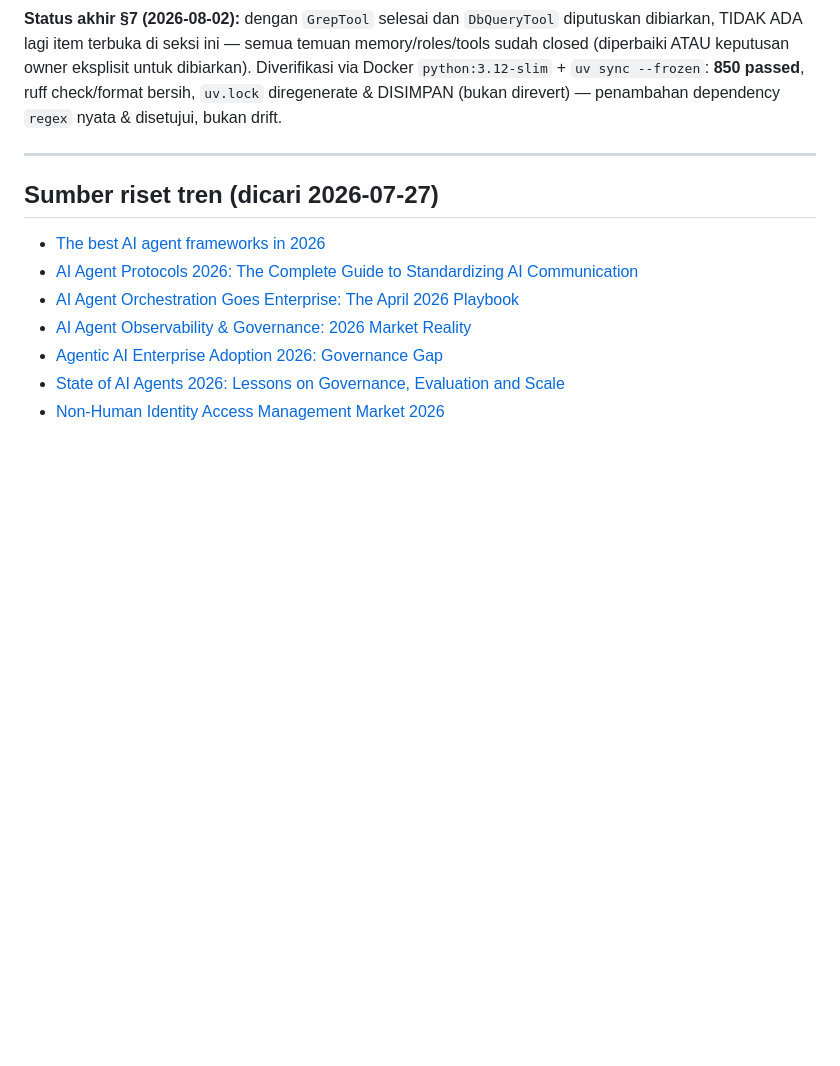
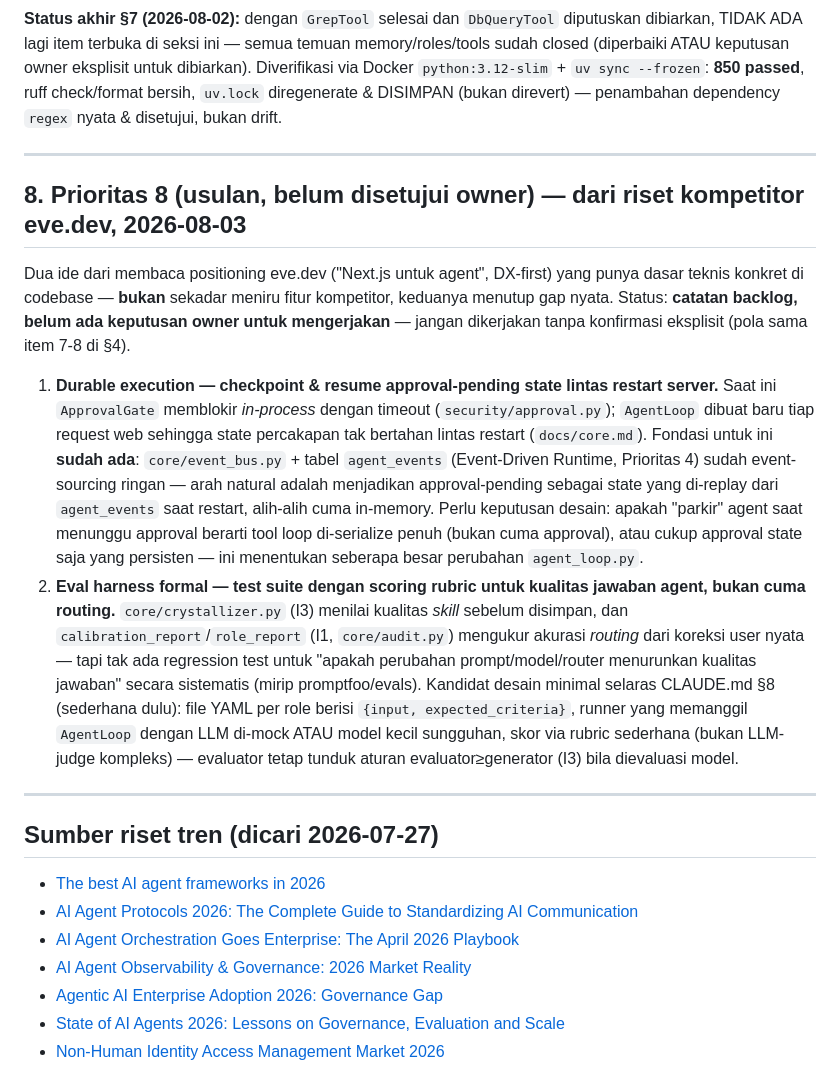
Before and after one commit to MuhammadHasbiAshshiddieqy/OpenClawn, a Markdown page: TODO.md, the part around the change. Drawn GitHub-style; blank space fills up the shorter version.

Commit message:
docs: log durable-execution and eval-harness ideas as unapproved backlog
Sourced from reading eve.dev's positioning ("Next.js for agents") and
comparing against OpenCLAWN's control-plane approach. Both ideas map to
existing groundwork (agent_events/event_bus for durability, crystallizer/
audit for eval scoring) rather than blind feature-copying. Marked
explicitly as proposals pending owner prioritization, not committed work.

Co-Authored-By: Claude Sonnet 5 <noreply@anthropic.com>

```diff
--- a/TODO.md
+++ b/TODO.md
@@ -557,6 +557,40 @@ nyata & disetujui, bukan drift.
 
 ---
 
+## 8. Prioritas 8 (usulan, belum disetujui owner) — dari riset kompetitor eve.dev, 2026-08-03
+
+Dua ide dari membaca positioning eve.dev ("Next.js untuk agent", DX-first) yang
+punya dasar teknis konkret di codebase — **bukan** sekadar meniru fitur
+kompetitor, keduanya menutup gap nyata. Status: **catatan backlog, belum
+ada keputusan owner untuk mengerjakan** — jangan dikerjakan tanpa
+konfirmasi eksplisit (pola sama item 7-8 di §4).
+
+1. **Durable execution — checkpoint & resume approval-pending state lintas
+   restart server.** Saat ini `ApprovalGate` memblokir *in-process* dengan
+   timeout (`security/approval.py`); `AgentLoop` dibuat baru tiap request
+   web sehingga state percakapan tak bertahan lintas restart
+   (`docs/core.md`). Fondasi untuk ini **sudah ada**: `core/event_bus.py` +
+   tabel `agent_events` (Event-Driven Runtime, Prioritas 4) sudah
+   event-sourcing ringan — arah natural adalah menjadikan approval-pending
+   sebagai state yang di-replay dari `agent_events` saat restart, alih-alih
+   cuma in-memory. Perlu keputusan desain: apakah "parkir" agent saat
+   menunggu approval berarti tool loop di-serialize penuh (bukan cuma
+   approval), atau cukup approval state saja yang persisten — ini
+   menentukan seberapa besar perubahan `agent_loop.py`.
+2. **Eval harness formal — test suite dengan scoring rubric untuk kualitas
+   jawaban agent, bukan cuma routing.** `core/crystallizer.py` (I3) menilai
+   kualitas *skill* sebelum disimpan, dan `calibration_report`/`role_report`
+   (I1, `core/audit.py`) mengukur akurasi *routing* dari koreksi user nyata
+   — tapi tak ada regression test untuk "apakah perubahan prompt/model/router
+   menurunkan kualitas jawaban" secara sistematis (mirip promptfoo/evals).
+   Kandidat desain minimal selaras CLAUDE.md §8 (sederhana dulu): file
+   YAML per role berisi `{input, expected_criteria}`, runner yang memanggil
+   `AgentLoop` dengan LLM di-mock ATAU model kecil sungguhan, skor via
+   rubric sederhana (bukan LLM-judge kompleks) — evaluator tetap tunduk
+   aturan evaluator≥generator (I3) bila dievaluasi model.
+
+---
+
 ## Sumber riset tren (dicari 2026-07-27)
 
 - [The best AI agent frameworks in 2026](https://www.langchain.com/resources/ai-agent-frameworks)
```
